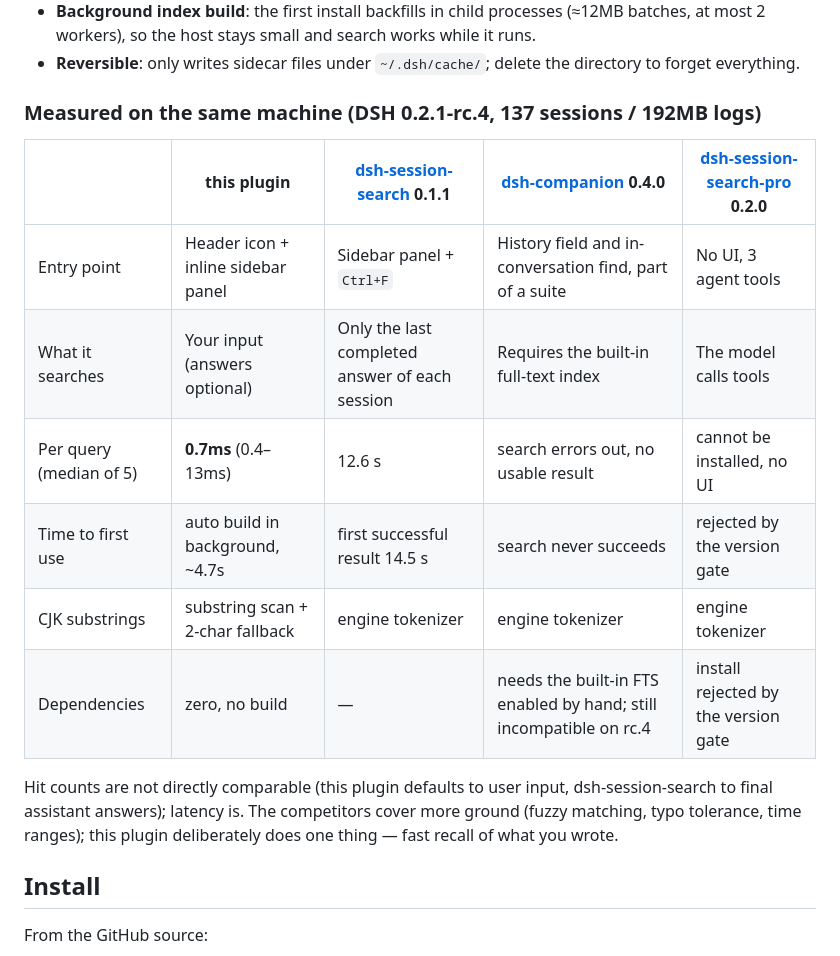
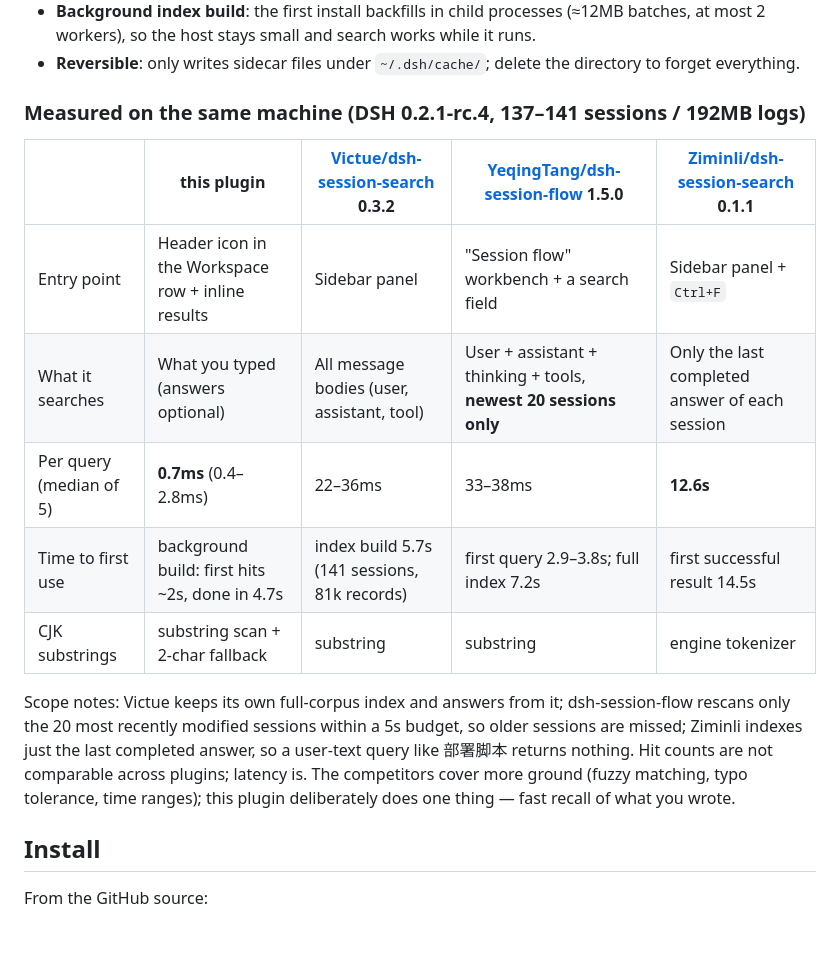
Before and after one commit to sukirk/dsh-find-history, a Markdown page: README.en.md, the part around the change. GitHub-like rendering; blank space fills up the shorter version.

Commit message:
docs: full-window screenshots and measured comparison against three plugins

```diff
--- a/README.en.md
+++ b/README.en.md
@@ -19,18 +19,17 @@ CJK-friendly, millisecond-fast, zero dependencies, no full-text index service re
 - **Background index build**: the first install backfills in child processes (≈12MB batches, at most 2 workers), so the host stays small and search works while it runs.
 - **Reversible**: only writes sidecar files under `~/.dsh/cache/`; delete the directory to forget everything.
 
-### Measured on the same machine (DSH 0.2.1-rc.4, 137 sessions / 192MB logs)
+### Measured on the same machine (DSH 0.2.1-rc.4, 137–141 sessions / 192MB logs)
 
-| | **this plugin** | [dsh-session-search](https://github.com/Ziminli/dsh-session-search) 0.1.1 | [dsh-companion](https://github.com/beijingwahw/dsh-companion) 0.4.0 | [dsh-session-search-pro](https://github.com/LeslieWylie/dsh-session-search-pro) 0.2.0 |
+| | **this plugin** | [Victue/dsh-session-search](https://github.com/Victue/dsh-session-search) 0.3.2 | [YeqingTang/dsh-session-flow](https://github.com/YeqingTang/dsh-session-flow) 1.5.0 | [Ziminli/dsh-session-search](https://github.com/Ziminli/dsh-session-search) 0.1.1 |
 | --- | --- | --- | --- | --- |
-| Entry point | Header icon + inline sidebar panel | Sidebar panel + `Ctrl+F` | History field and in-conversation find, part of a suite | No UI, 3 agent tools |
-| What it searches | Your input (answers optional) | Only the last completed answer of each session | Requires the built-in full-text index | The model calls tools |
-| Per query (median of 5) | **0.7ms** (0.4–13ms) | 12.6 s | search errors out, no usable result | cannot be installed, no UI |
-| Time to first use | auto build in background, ~4.7s | first successful result 14.5 s | search never succeeds | rejected by the version gate |
-| CJK substrings | substring scan + 2-char fallback | engine tokenizer | engine tokenizer | engine tokenizer |
-| Dependencies | zero, no build | — | needs the built-in FTS enabled by hand; still incompatible on rc.4 | install rejected by the version gate |
+| Entry point | Header icon in the Workspace row + inline results | Sidebar panel | "Session flow" workbench + a search field | Sidebar panel + `Ctrl+F` |
+| What it searches | What you typed (answers optional) | All message bodies (user, assistant, tool) | User + assistant + thinking + tools, **newest 20 sessions only** | Only the last completed answer of each session |
+| Per query (median of 5) | **0.7ms** (0.4–2.8ms) | 22–36ms | 33–38ms | **12.6s** |
+| Time to first use | background build: first hits ~2s, done in 4.7s | index build 5.7s (141 sessions, 81k records) | first query 2.9–3.8s; full index 7.2s | first successful result 14.5s |
+| CJK substrings | substring scan + 2-char fallback | substring | substring | engine tokenizer |
 
-Hit counts are not directly comparable (this plugin defaults to user input, dsh-session-search to final assistant answers); latency is. The competitors cover more ground (fuzzy matching, typo tolerance, time ranges); this plugin deliberately does one thing — fast recall of what you wrote.
+Scope notes: Victue keeps its own full-corpus index and answers from it; dsh-session-flow rescans only the 20 most recently modified sessions within a 5s budget, so older sessions are missed; Ziminli indexes just the last completed answer, so a user-text query like 部署脚本 returns nothing. Hit counts are not comparable across plugins; latency is. The competitors cover more ground (fuzzy matching, typo tolerance, time ranges); this plugin deliberately does one thing — fast recall of what you wrote.
 
 ## Install
 
```
Also changed, not shown: README.md (+8 -9 lines), docs/preview-hover.png, docs/preview.png.
